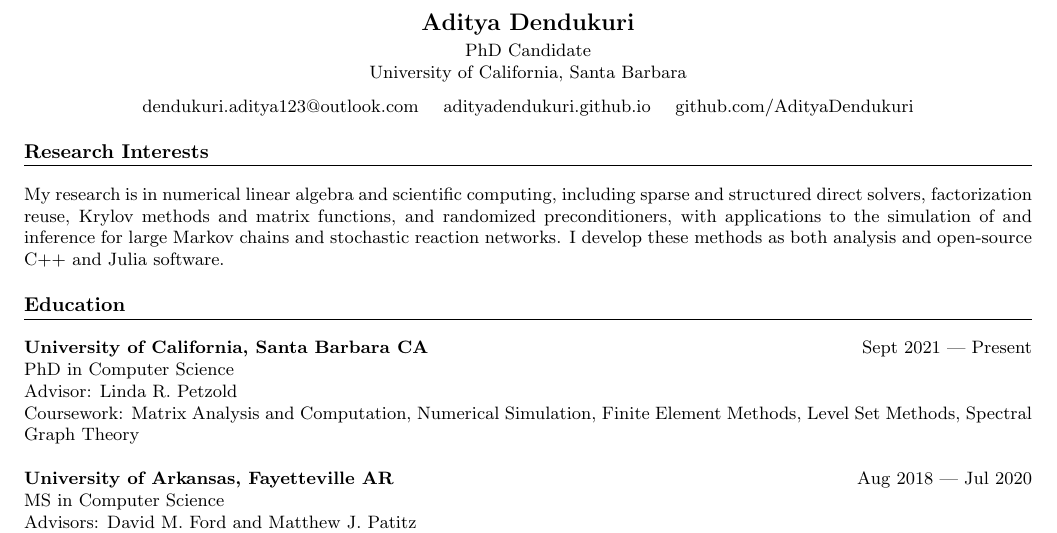
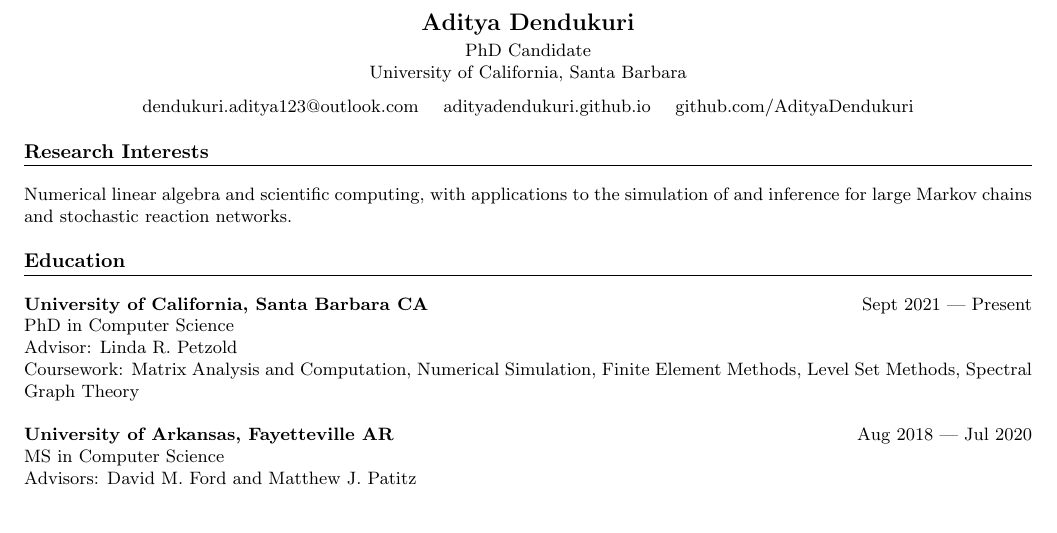
Before and after one commit to AdityaDendukuri/adityadendukuri.github.io, a LaTeX CV (2024_cv/main.tex): part of page 1 of 3, cut so that both start at the same text, the shorter picture padded with empty space. Compiled offline with pdfLaTeX.

Commit message:
CV: broaden research interests
Co-Authored-By: Claude Opus 5.5 <noreply@anthropic.com>
Claude-Session: https://claude.ai/code/session_018ZnDSE1Bi6UWGdDw2J9o7b

```diff
--- a/2024_cv/main.tex
+++ b/2024_cv/main.tex
@@ -46,11 +46,8 @@
 % Research Interests Section
 \section*{Research Interests}
 \noindent
-My research is in numerical linear algebra and scientific computing, including sparse and structured
-direct solvers, factorization reuse, Krylov methods and matrix functions, and randomized preconditioners,
-with applications to the
-simulation of and inference for large Markov chains and stochastic reaction networks. I develop these
-methods as both analysis and open-source C++ and Julia software.
+Numerical linear algebra and scientific computing, with applications to the simulation of and
+inference for large Markov chains and stochastic reaction networks.
 
 % Education Section
 \section*{Education}
```
Also changed, not shown: site/assets/aditya-dendukuri-cv.pdf.
